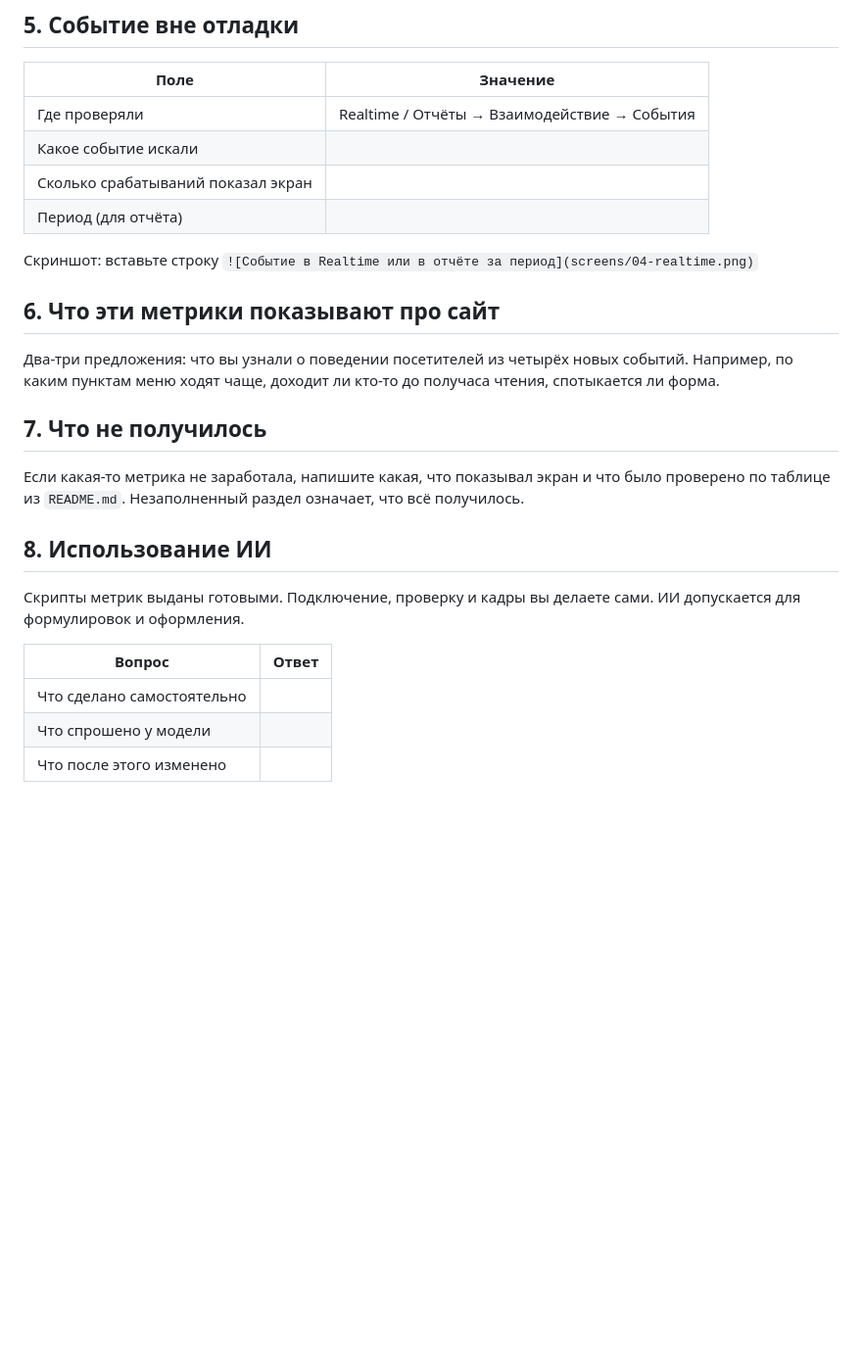
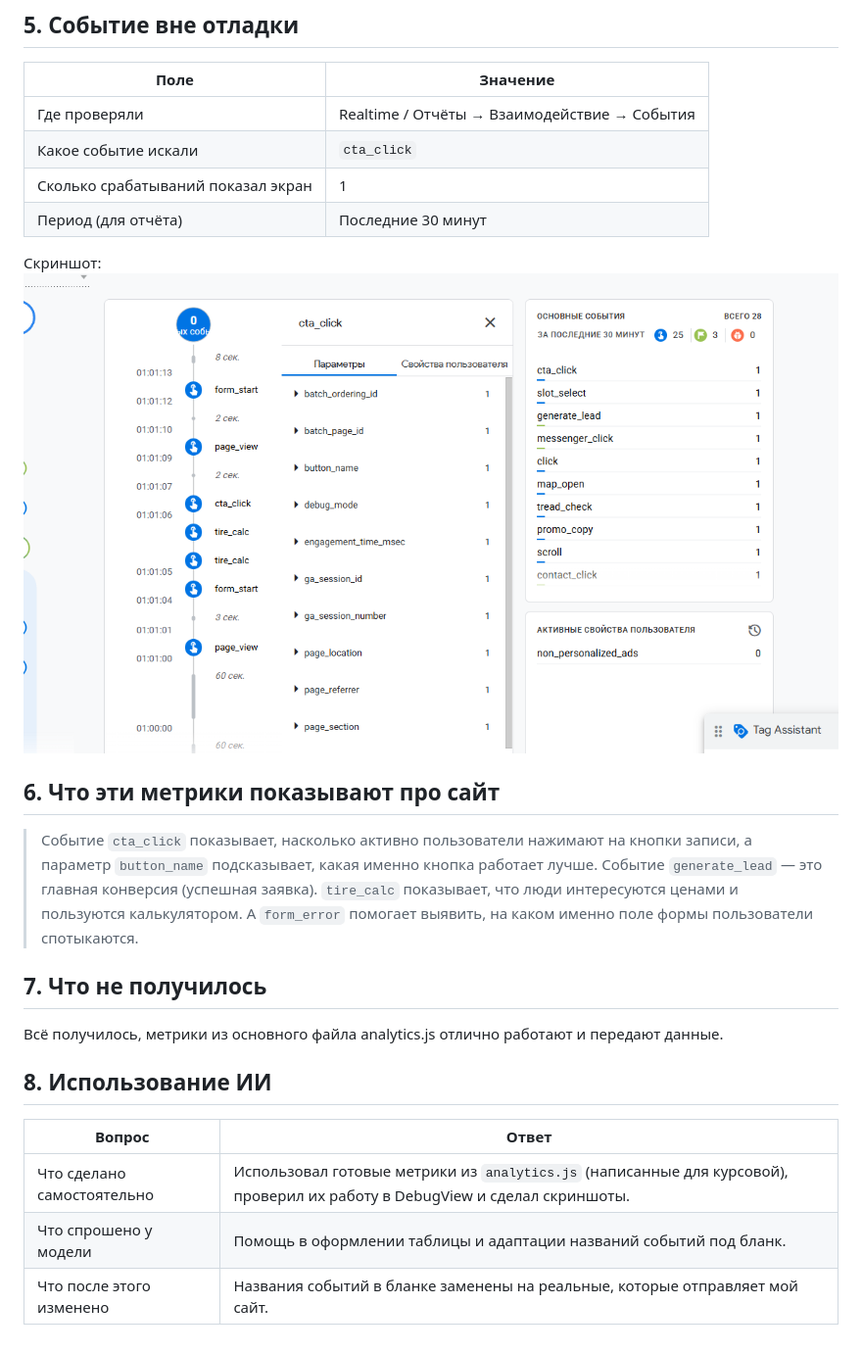
Before and after one commit to sonikoku/information_technology, a Markdown page: lesson_04/homework_04.md, the part around one of its changes. Shown at 98% size. Drawn GitHub-style; pictures changed too: lesson_04/screens/04-realtime.png (added); blank space fills up the shorter version.

```diff
--- a/lesson_04/homework_04.md
+++ b/lesson_04/homework_04.md
@@ -74,35 +79,24 @@
 | Поле | Значение |
 |---|---|
 | Где проверяли | Realtime / Отчёты → Взаимодействие → События |
-| Какое событие искали |  |
-| Сколько срабатываний показал экран |  |
-| Период (для отчёта) |  |
+| Какое событие искали | `cta_click` |
+| Сколько срабатываний показал экран | 1 |
+| Период (для отчёта) | Последние 30 минут |
 
-Скриншот: вставьте строку `![Событие в Realtime или в отчёте за период](screens/04-realtime.png)`
+Скриншот: ![Событие в Realtime или в отчёте за период](screens/04-realtime.png)
 
 ## 6. Что эти метрики показывают про сайт
 
-Два-три предложения: что вы узнали о поведении посетителей из четырёх
-новых событий. Например, по каким пунктам меню ходят чаще, доходит ли
-кто-то до получаса чтения, спотыкается ли форма.
-
->
+> Событие `cta_click` показывает, насколько активно пользователи нажимают на кнопки записи, а параметр `button_name` подсказывает, какая именно кнопка работает лучше. Событие `generate_lead` — это главная конверсия (успешная заявка). `tire_calc` показывает, что люди интересуются ценами и пользуются калькулятором. А `form_error` помогает выявить, на каком именно поле формы пользователи спотыкаются.
 
 ## 7. Что не получилось
 
-Если какая-то метрика не заработала, напишите какая, что показывал экран
-и что было проверено по таблице из `README.md`. Незаполненный раздел
-означает, что всё получилось.
-
->
+Всё получилось, метрики из основного файла analytics.js отлично работают и передают данные.
 
 ## 8. Использование ИИ
 
-Скрипты метрик выданы готовыми. Подключение, проверку и кадры вы делаете
-сами. ИИ допускается для формулировок и оформления.
-
 | Вопрос | Ответ |
 |---|---|
-| Что сделано самостоятельно |  |
-| Что спрошено у модели |  |
-| Что после этого изменено |  |
+| Что сделано самостоятельно | Использовал готовые метрики из `analytics.js` (написанные для курсовой), проверил их работу в DebugView и сделал скриншоты. |
+| Что спрошено у модели | Помощь в оформлении таблицы и адаптации названий событий под бланк. |
+| Что после этого изменено | Названия событий в бланке заменены на реальные, которые отправляет мой сайт. |
```
Also changed, not shown: other parts of lesson_04/homework_04.md (+41 -36 lines), lesson_04/screens/01-code.png (added), lesson_04/screens/02-debugview.png (added), lesson_04/screens/03-utm-params.png (added).
